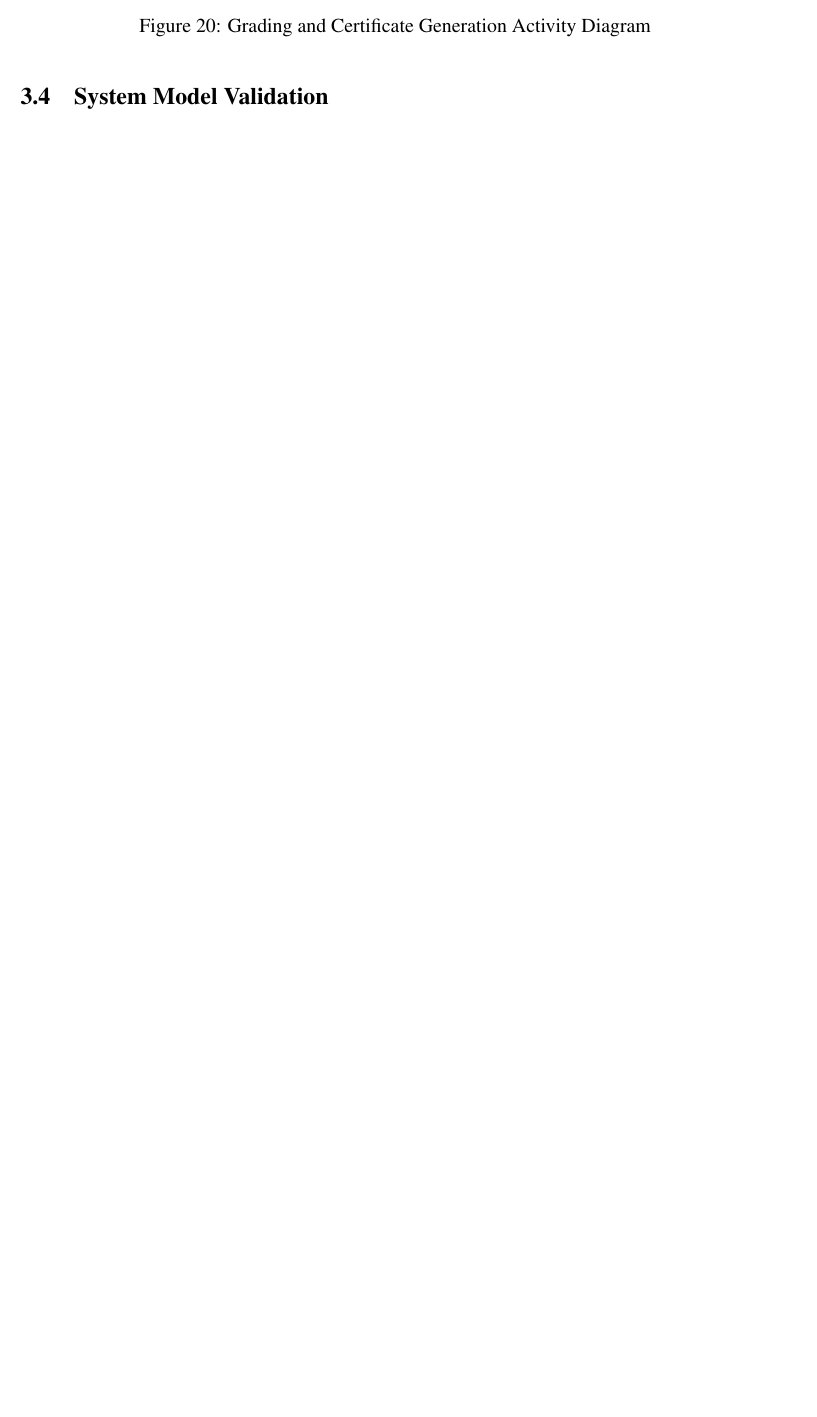
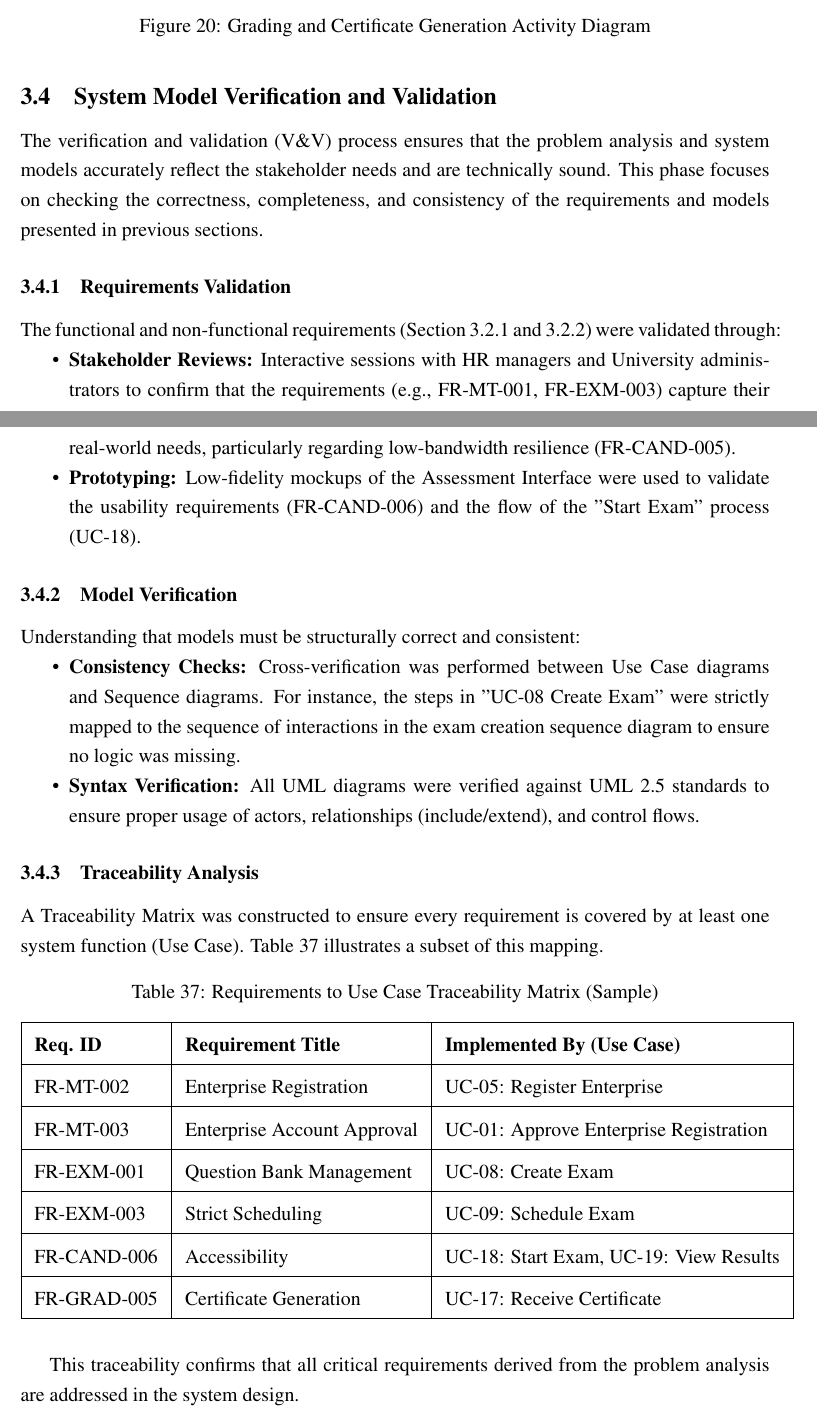
Before and after one commit to tamirat-dejene/veritas, a LaTeX paper (docs/report.tex, which reads docs/chapters/chapter3.tex): part of page 86 of 88 before the commit and two parts of pages 86 and 87 of 89 after it, the two joined at a grey line, cut so that both start at the same text, the shorter picture padded with empty space. Compiled offline with pdfLaTeX.

Commit message:
Add system model verification and validation section: Include requirements validation, model verification, and traceability analysis to ensure alignment with stakeholder needs.

```diff
--- a/docs/chapters/chapter3.tex
+++ b/docs/chapters/chapter3.tex
@@ -167,4 +167,40 @@ The key use cases for each actor in the Veritas system are outlined below:
 \input{chapters/state_machine_diagrams.tex}
 \input{chapters/activity_diagrams.tex}
 
-\subsection{System Model Validation}
+\subsection{System Model Verification and Validation}
+The verification and validation (V\&V) process ensures that the problem analysis and system models accurately reflect the stakeholder needs and are technically sound. This phase focuses on checking the correctness, completeness, and consistency of the requirements and models presented in previous sections.
+
+\subsubsection{Requirements Validation}
+The functional and non-functional requirements (Section \ref{sec:functional-requirements} and \ref{sec:non-functional-requirements}) were validated through:
+\begin{itemize}
+    \item \textbf{Stakeholder Reviews:} Interactive sessions with HR managers and University administrators to confirm that the requirements (e.g., FR-MT-001, FR-EXM-003) capture their real-world needs, particularly regarding low-bandwidth resilience (FR-CAND-005).
+    \item \textbf{Prototyping:} Low-fidelity mockups of the Assessment Interface were used to validate the usability requirements (FR-CAND-006) and the flow of the "Start Exam" process (UC-18).
+\end{itemize}
+
+\subsubsection{Model Verification}
+Understanding that models must be structurally correct and consistent:
+\begin{itemize}
+    \item \textbf{Consistency Checks:} Cross-verification was performed between Use Case diagrams and Sequence diagrams. For instance, the steps in "UC-08 Create Exam" were strictly mapped to the sequence of interactions in the exam creation sequence diagram to ensure no logic was missing.
+    \item \textbf{Syntax Verification:} All UML diagrams were verified against UML 2.5 standards to ensure proper usage of actors, relationships (include/extend), and control flows.
+\end{itemize}
+
+\subsubsection{Traceability Analysis}
+A Traceability Matrix was constructed to ensure every requirement is covered by at least one system function (Use Case). Table \ref{tab:traceability-matrix} illustrates a subset of this mapping.
+
+\begin{table}[H]
+\centering
+\caption{Requirements to Use Case Traceability Matrix (Sample)}
+\label{tab:traceability-matrix}
+\begin{tabular}{|l|l|l|}
+\hline
+\textbf{Req. ID} & \textbf{Requirement Title} & \textbf{Implemented By (Use Case)} \\ \hline
+FR-MT-002 & Enterprise Registration & UC-05: Register Enterprise \\ \hline
+FR-MT-003 & Enterprise Account Approval & UC-01: Approve Enterprise Registration \\ \hline
+FR-EXM-001 & Question Bank Management & UC-08: Create Exam \\ \hline
+FR-EXM-003 & Strict Scheduling & UC-09: Schedule Exam \\ \hline
+FR-CAND-006 & Accessibility & UC-18: Start Exam, UC-19: View Results \\ \hline
+FR-GRAD-005 & Certificate Generation & UC-17: Receive Certificate \\ \hline
+\end{tabular}
+\end{table}
+
+This traceability confirms that all critical requirements derived from the problem analysis are addressed in the system design.
```
